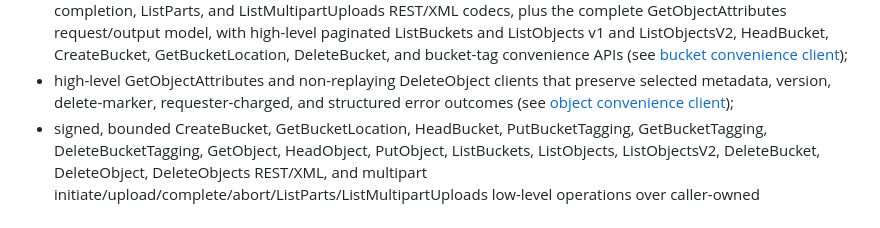
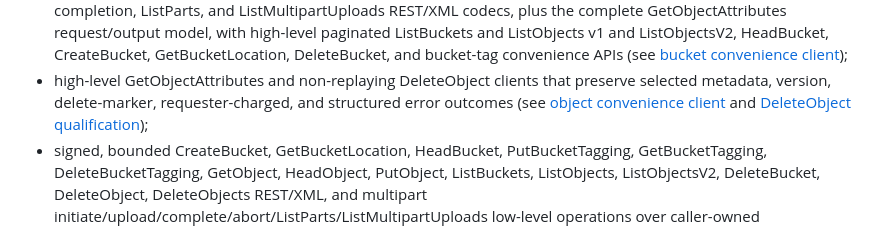
Before and after one commit to flyology-ada/flyology-object-storage, a Markdown page: README.md, the part around the change. Rendered like a GitHub page.

Commit message:
Record DeleteObject qualification evidence

```diff
--- a/README.md
+++ b/README.md
@@ -54,7 +54,8 @@ The core crate includes:
 - high-level GetObjectAttributes and non-replaying DeleteObject clients that
   preserve selected metadata, version,
   delete-marker, requester-charged, and structured error outcomes (see
-  [object convenience client](docs/architecture/client-objects.md));
+  [object convenience client](docs/architecture/client-objects.md) and
+  [DeleteObject qualification](docs/qualification/delete-object.md));
 - signed, bounded CreateBucket, GetBucketLocation, HeadBucket,
   PutBucketTagging, GetBucketTagging, DeleteBucketTagging, GetObject,
   HeadObject, PutObject,
```
Also changed, not shown: docs/qualification/delete-object.md (added, +97 -0 lines), proof-status.md (+10 -0 lines).
